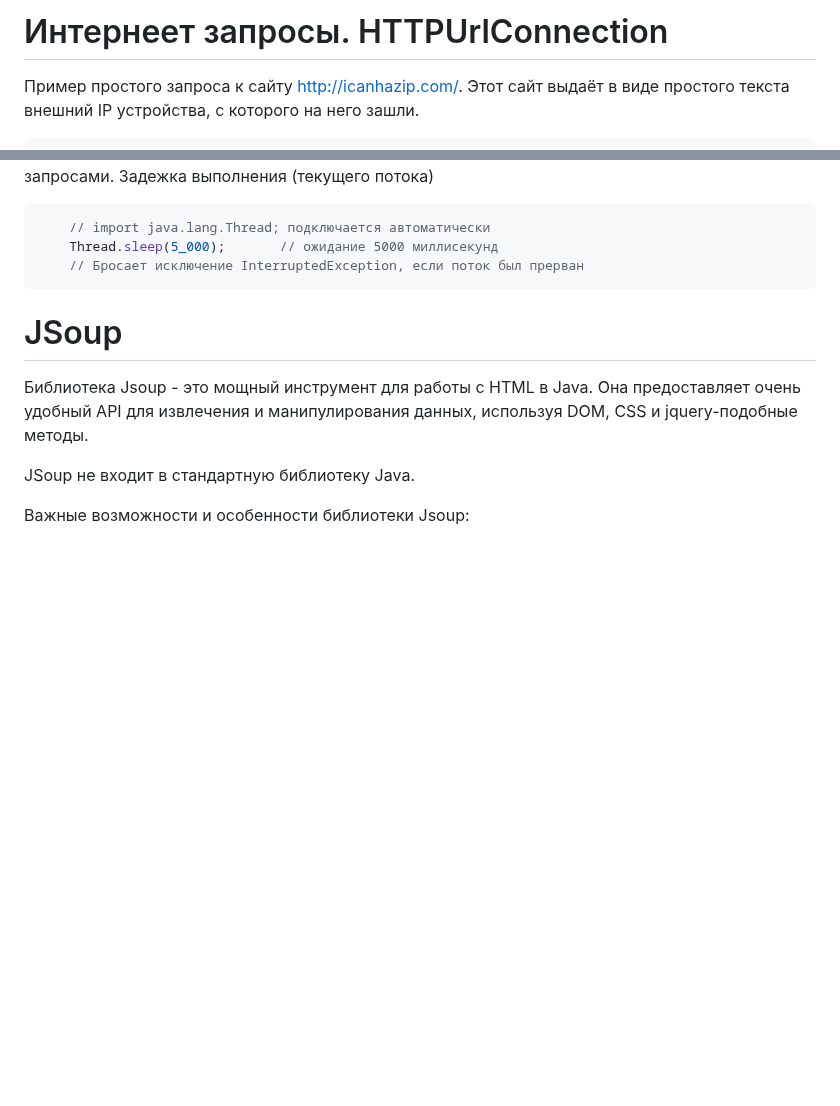
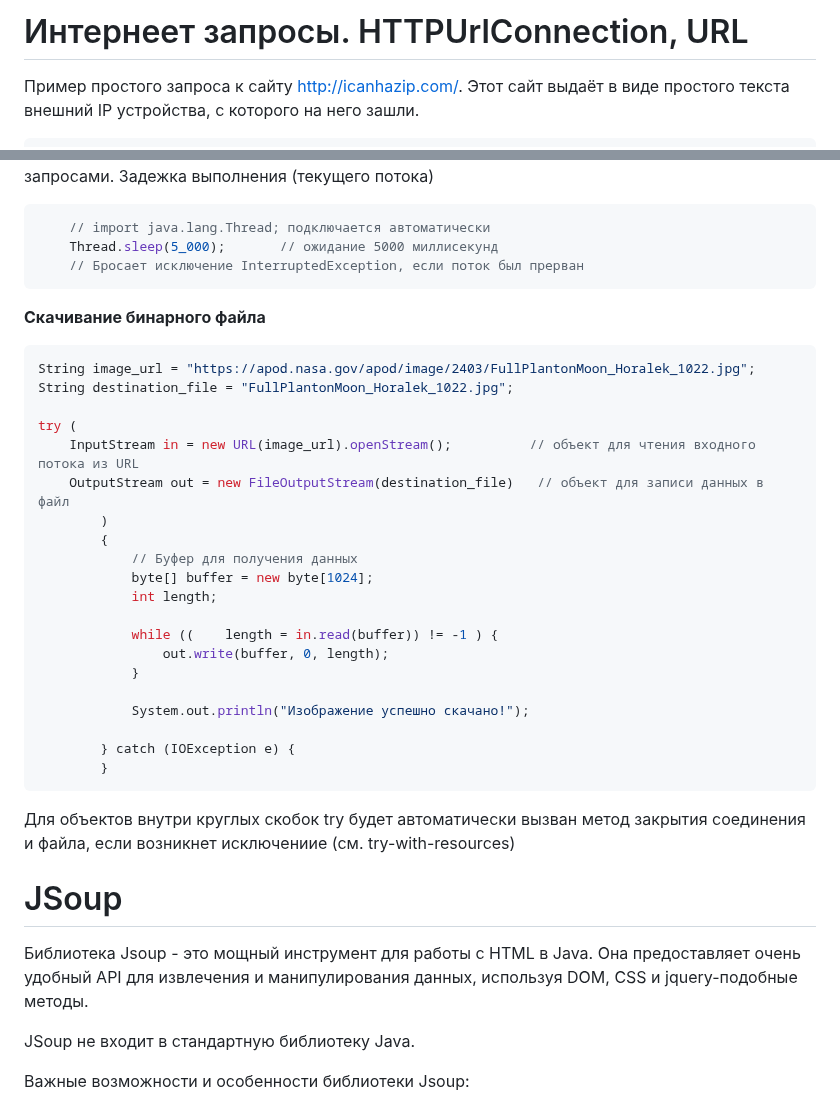
Before and after one commit to ivtipm/BigDataLanguages, a Markdown page: Java/requests.md, 2 parts joined by grey strips. GitHub-like rendering; blank space fills up the shorter version.

Commit message:
upd: requests

````diff
--- a/Java/requests.md
+++ b/Java/requests.md
@@ -1,4 +1,4 @@
-# Интернеет запросы. HTTPUrlConnection
+# Интернеет запросы. HTTPUrlConnection, URL
 
 Пример простого запроса к сайту http://icanhazip.com/.
 Этот сайт выдаёт в виде простого текста внешний IP устройства, с которого на него зашли.
@@ -76,6 +76,31 @@ con.addRequestProperty("User-Agent", "Mozilla");
     // Бросает исключение InterruptedException, если поток был прерван
 ```
 
+**Скачивание бинарного файла**
+```java
+String image_url = "https://apod.nasa.gov/apod/image/2403/FullPlantonMoon_Horalek_1022.jpg";
+String destination_file = "FullPlantonMoon_Horalek_1022.jpg";
+
+try (
+    InputStream in = new URL(image_url).openStream();          // объект для чтения входного потока из URL
+    OutputStream out = new FileOutputStream(destination_file)   // объект для записи данных в файл
+        )
+        {
+            // Буфер для получения данных
+            byte[] buffer = new byte[1024];
+            int length;
+
+            while ((    length = in.read(buffer)) != -1 ) {
+                out.write(buffer, 0, length);
+            }
+
+            System.out.println("Изображение успешно скачано!");
+
+        } catch (IOException e) {
+        }
+```
+
+Для объектов внутри круглых скобок try будет автоматически вызван метод закрытия соединения и файла, если возникнет исключениие (см. try-with-resources)
 
 
 # JSoup
````
